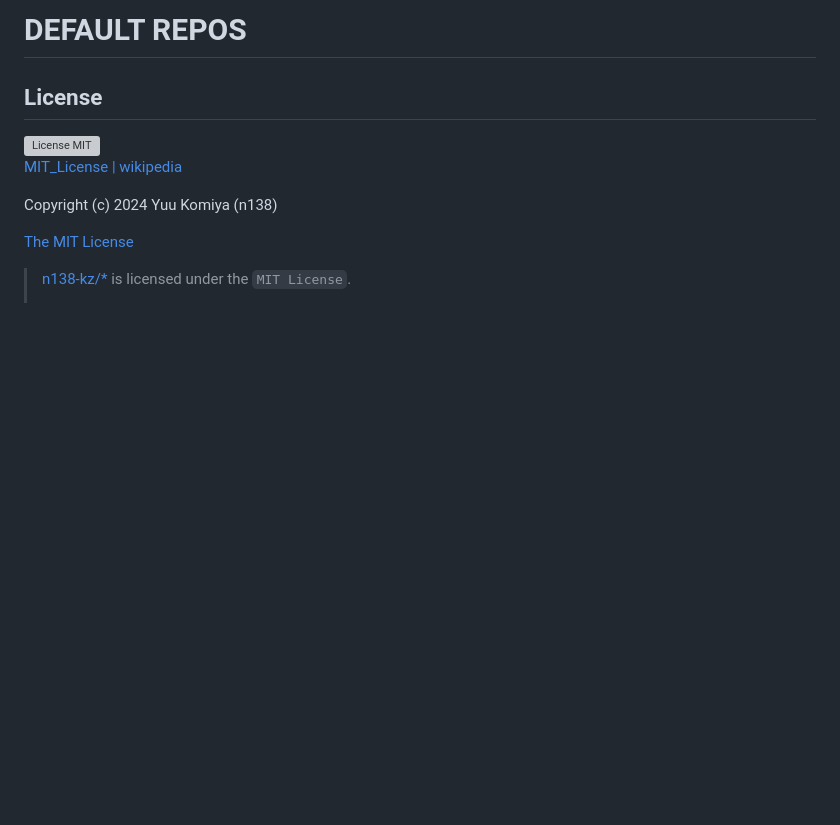
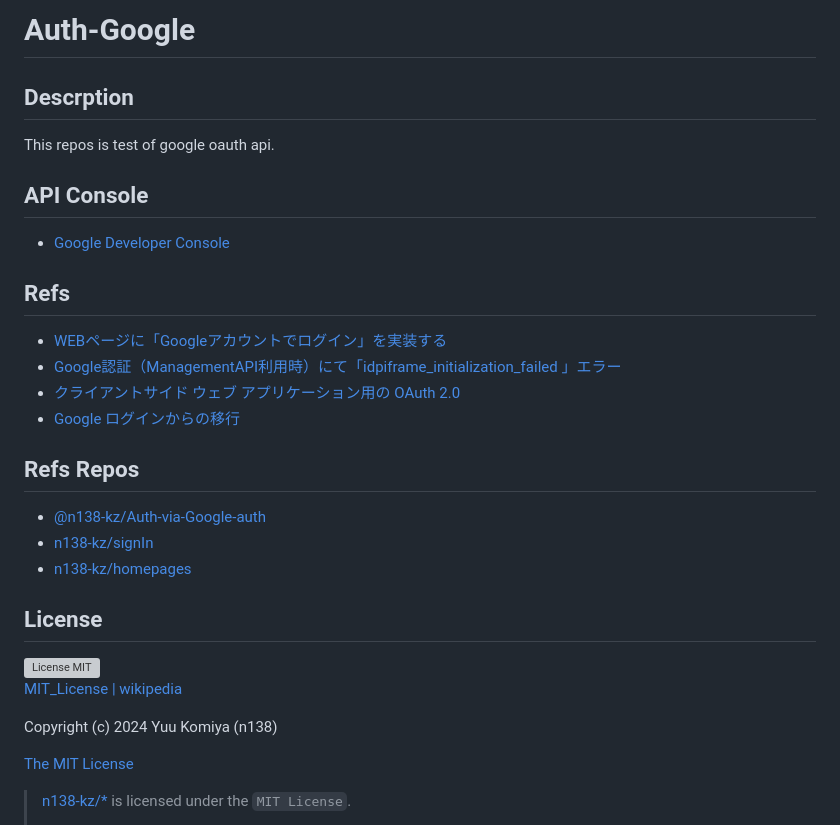
Before and after one commit to n138-kz/Auth-Google, a Markdown page: README.md, the part around the change. Rendered like a GitHub page; blank space fills up the shorter version; grey boxes are pictures that could not be loaded.

Commit message:
Auth-via-Google-auth

```diff
--- a/README.md
+++ b/README.md
@@ -1,4 +1,25 @@
-# DEFAULT REPOS
+# Auth-Google
+
+## Descrption
+
+This repos is test of google oauth api.
+
+## API Console
+
+- [Google Developer Console](https://console.cloud.google.com/apis/credentials?hl=ja&project=upbeat-splicer-325708)
+
+## Refs
+
+- [WEBページに「Googleアカウントでログイン」を実装する](https://qiita.com/kmtym1998/items/768212fe92dbaa384c27)
+- [Google認証（ManagementAPI利用時）にて「idpiframe_initialization_failed 」エラー](https://qiita.com/kenken1981/items/9d738687c5cfb453be19)
+- [クライアントサイド ウェブ アプリケーション用の OAuth 2.0](https://developers.google.com/identity/protocols/oauth2/javascript-implicit-flow?hl=ja#authorization-errors-origin-mismatch "Google Developers")
+- [Google ログインからの移行](https://developers.google.com/identity/gsi/web/guides/migration?hl=ja#popup-mode_1 "Google Developers")
+
+## Refs Repos
+
+- [@n138-kz/Auth-via-Google-auth](https://github.com/n138-kz/Auth-via-Google-auth)
+- [n138-kz/signIn](https://github.com/n138-kz/signIn "Basic signIn")
+- [n138-kz/homepages](https://github.com/n138-kz/homepages.git)
 
 ## License
 
```
